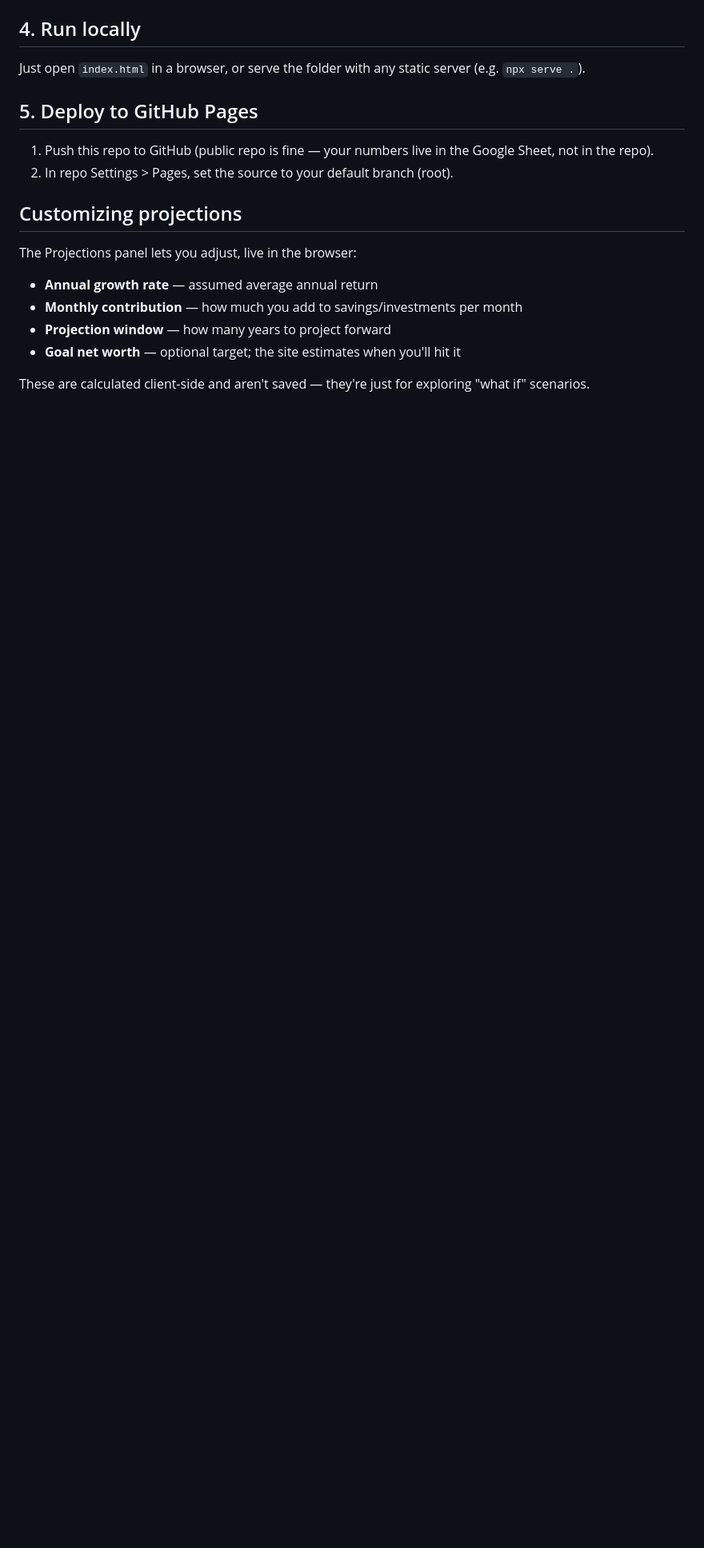
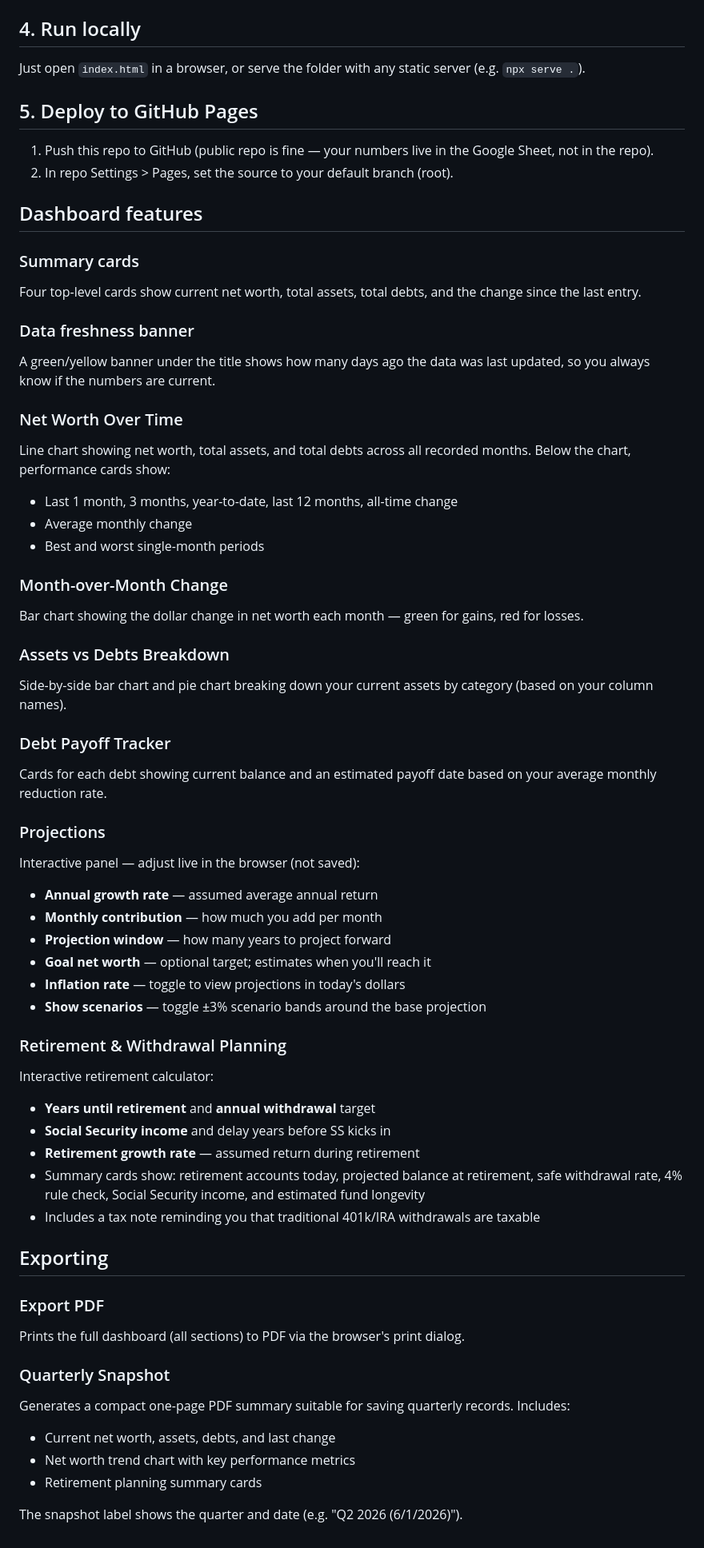
Before and after one commit to djsimtech/DC_Net_Worth, a Markdown page: README.md, the part around the change. Shown at 80% size. Drawn GitHub-style; blank space fills up the shorter version.

Commit message:
README: document all dashboard features added in this session

```diff
--- a/README.md
+++ b/README.md
@@ -107,13 +107,55 @@ server (e.g. `npx serve .`).
    Google Sheet, not in the repo).
 2. In repo Settings > Pages, set the source to your default branch (root).
 
-## Customizing projections
+## Dashboard features
 
-The Projections panel lets you adjust, live in the browser:
+### Summary cards
+Four top-level cards show current net worth, total assets, total debts, and the change since the last entry.
+
+### Data freshness banner
+A green/yellow banner under the title shows how many days ago the data was last updated, so you always know if the numbers are current.
+
+### Net Worth Over Time
+Line chart showing net worth, total assets, and total debts across all recorded months. Below the chart, performance cards show:
+- Last 1 month, 3 months, year-to-date, last 12 months, all-time change
+- Average monthly change
+- Best and worst single-month periods
+
+### Month-over-Month Change
+Bar chart showing the dollar change in net worth each month — green for gains, red for losses.
+
+### Assets vs Debts Breakdown
+Side-by-side bar chart and pie chart breaking down your current assets by category (based on your column names).
+
+### Debt Payoff Tracker
+Cards for each debt showing current balance and an estimated payoff date based on your average monthly reduction rate.
+
+### Projections
+Interactive panel — adjust live in the browser (not saved):
 - **Annual growth rate** — assumed average annual return
-- **Monthly contribution** — how much you add to savings/investments per month
+- **Monthly contribution** — how much you add per month
 - **Projection window** — how many years to project forward
-- **Goal net worth** — optional target; the site estimates when you'll hit it
+- **Goal net worth** — optional target; estimates when you'll reach it
+- **Inflation rate** — toggle to view projections in today's dollars
+- **Show scenarios** — toggle ±3% scenario bands around the base projection
 
-These are calculated client-side and aren't saved — they're just for
-exploring "what if" scenarios.
+### Retirement & Withdrawal Planning
+Interactive retirement calculator:
+- **Years until retirement** and **annual withdrawal** target
+- **Social Security income** and delay years before SS kicks in
+- **Retirement growth rate** — assumed return during retirement
+- Summary cards show: retirement accounts today, projected balance at retirement, safe withdrawal rate, 4% rule check, Social Security income, and estimated fund longevity
+- Includes a tax note reminding you that traditional 401k/IRA withdrawals are taxable
+
+## Exporting
+
+### Export PDF
+Prints the full dashboard (all sections) to PDF via the browser's print dialog.
+
+### Quarterly Snapshot
+Generates a compact one-page PDF summary suitable for saving quarterly records. Includes:
+- Current net worth, assets, debts, and last change
+- Net worth trend chart with key performance metrics
+- Retirement planning summary cards
+
+The snapshot label shows the quarter and date (e.g. "Q2 2026 (6/1/2026)").
```
